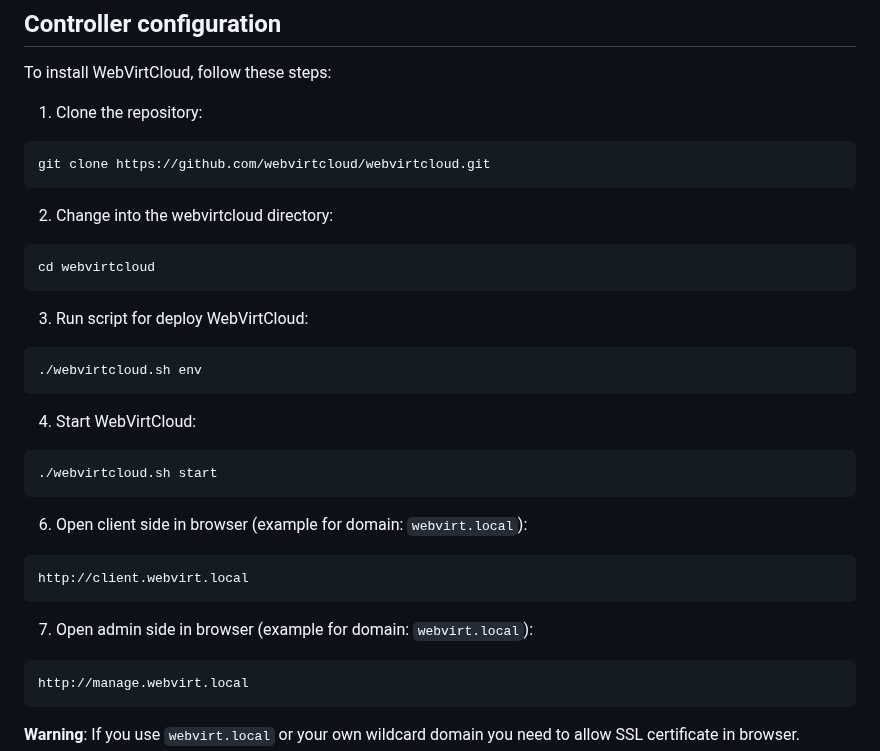
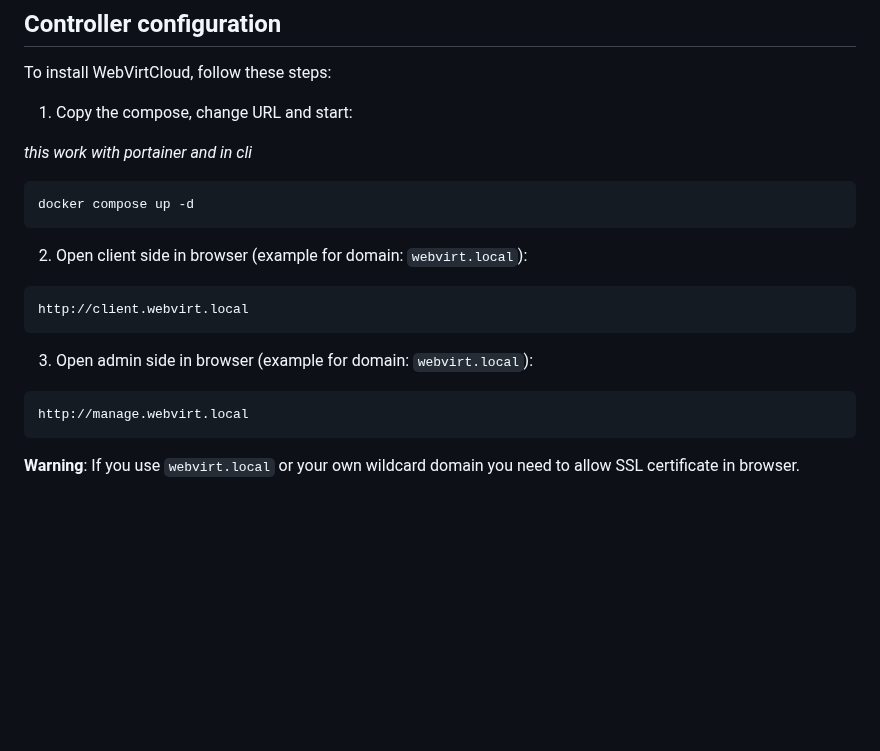
Before and after one commit to webvirtcloud/webvirtcloud, a Markdown page: README.md, the part around the change. Drawn GitHub-style; blank space fills up the shorter version.

Commit message:
Update install doc.md

````diff
--- a/README.md
+++ b/README.md
@@ -35,37 +35,20 @@ WebVirtCloud supports multi-region. You can have multiple compute nodes in diffe
 
 To install WebVirtCloud, follow these steps:
 
-1. Clone the repository:
+1. Copy the compose, change URL and start:
 
+_this work with portainer and in cli_
 ```bash
-git clone https://github.com/webvirtcloud/webvirtcloud.git
+docker compose up -d
 ```
 
-2. Change into the webvirtcloud directory:
-
-```bash
-cd webvirtcloud
-```
-
-3. Run script for deploy WebVirtCloud:
-
-```bash
-./webvirtcloud.sh env
-```
-
-4. Start WebVirtCloud:
-
-```bash
-./webvirtcloud.sh start
-```
-
-6. Open client side in browser (example for domain: `webvirt.local`):
+2. Open client side in browser (example for domain: `webvirt.local`):
 
 ```url
 http://client.webvirt.local
 ```
 
-7. Open admin side in browser (example for domain: `webvirt.local`):
+3. Open admin side in browser (example for domain: `webvirt.local`):
 
 ```url
 http://manage.webvirt.local
````
